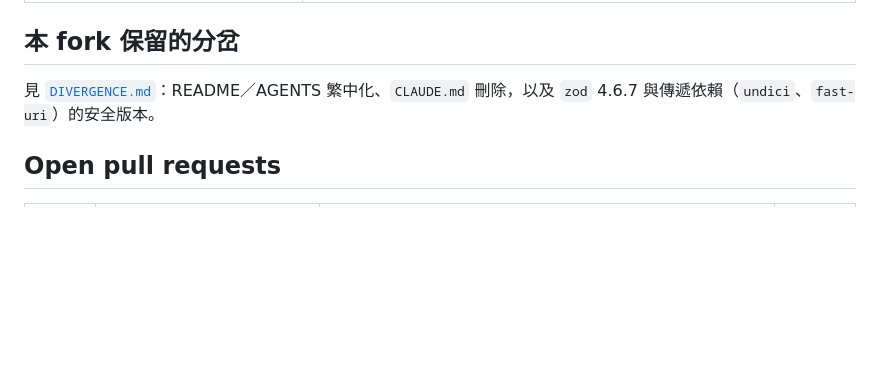
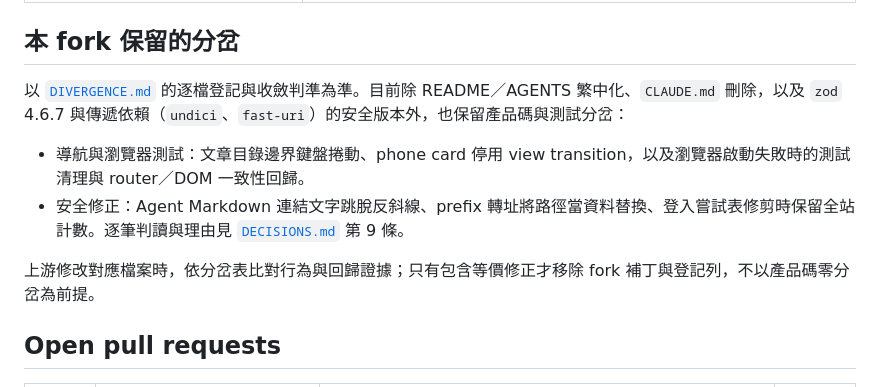
Before and after one commit to SanHsien/AIHOT, a Markdown page: docs/UPSTREAM.md, the part around one of its changes. Rendered like a GitHub page; blank space fills up the shorter version.

```diff
--- a/docs/UPSTREAM.md
+++ b/docs/UPSTREAM.md
@@ -25,7 +25,12 @@
 
 ## 本 fork 保留的分岔
 
-見 [`DIVERGENCE.md`](DIVERGENCE.md)：README／AGENTS 繁中化、`CLAUDE.md` 刪除，以及 `zod` 4.6.7 與傳遞依賴（`undici`、`fast-uri`）的安全版本。
+以 [`DIVERGENCE.md`](DIVERGENCE.md) 的逐檔登記與收斂判準為準。目前除 README／AGENTS 繁中化、`CLAUDE.md` 刪除，以及 `zod` 4.6.7 與傳遞依賴（`undici`、`fast-uri`）的安全版本外，也保留產品碼與測試分岔：
+
+- 導航與瀏覽器測試：文章目錄邊界鍵盤捲動、phone card 停用 view transition，以及瀏覽器啟動失敗時的測試清理與 router／DOM 一致性回歸。
+- 安全修正：Agent Markdown 連結文字跳脫反斜線、prefix 轉址將路徑當資料替換、登入嘗試表修剪時保留全站計數。逐筆判讀與理由見 [`DECISIONS.md`](DECISIONS.md) 第 9 條。
+
+上游修改對應檔案時，依分岔表比對行為與回歸證據；只有包含等價修正才移除 fork 補丁與登記列，不以產品碼零分岔為前提。
 
 ## Open pull requests
 
```
Also changed, not shown: other parts of docs/UPSTREAM.md (+13 -1 lines), ROADMAP.md (+2 -2 lines).
